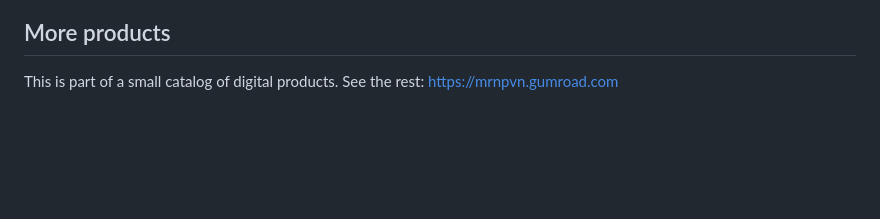
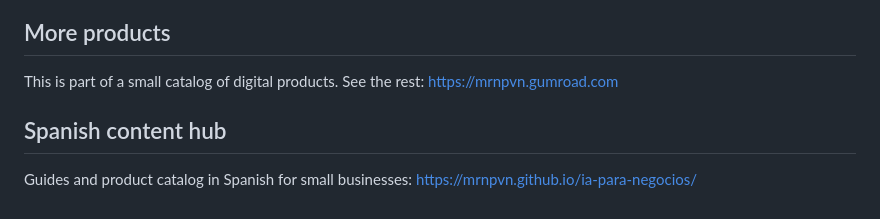
Before and after one commit to mrnpvn/n8n-social-media-automation, a Markdown page: README.md, the part around the change. Rendered like a GitHub page; blank space fills up the shorter version.

Commit message:
Add link to Spanish content hub

```diff
--- a/README.md
+++ b/README.md
@@ -59,3 +59,7 @@ The free workflow (`workflows/`) is MIT. The two premium workflows + documentati
 ## More products
 
 This is part of a small catalog of digital products. See the rest: https://mrnpvn.gumroad.com
+
+## Spanish content hub
+
+Guides and product catalog in Spanish for small businesses: https://mrnpvn.github.io/ia-para-negocios/
```
